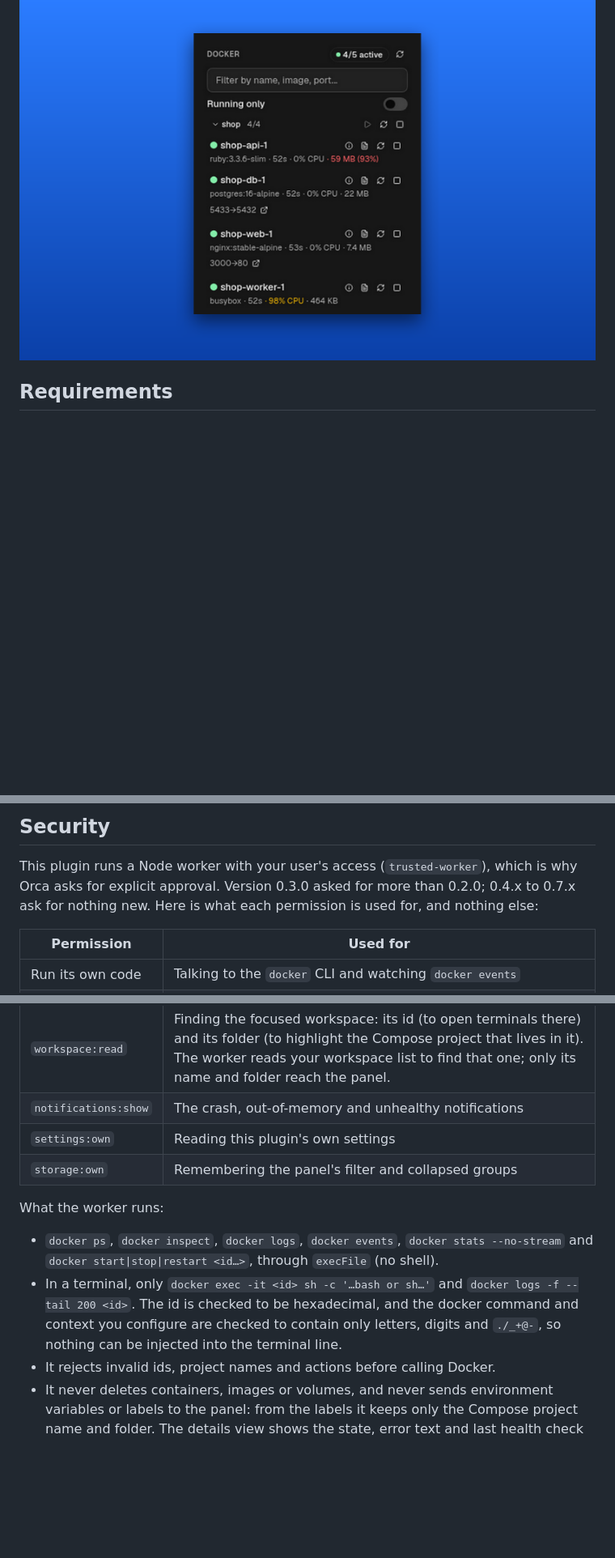
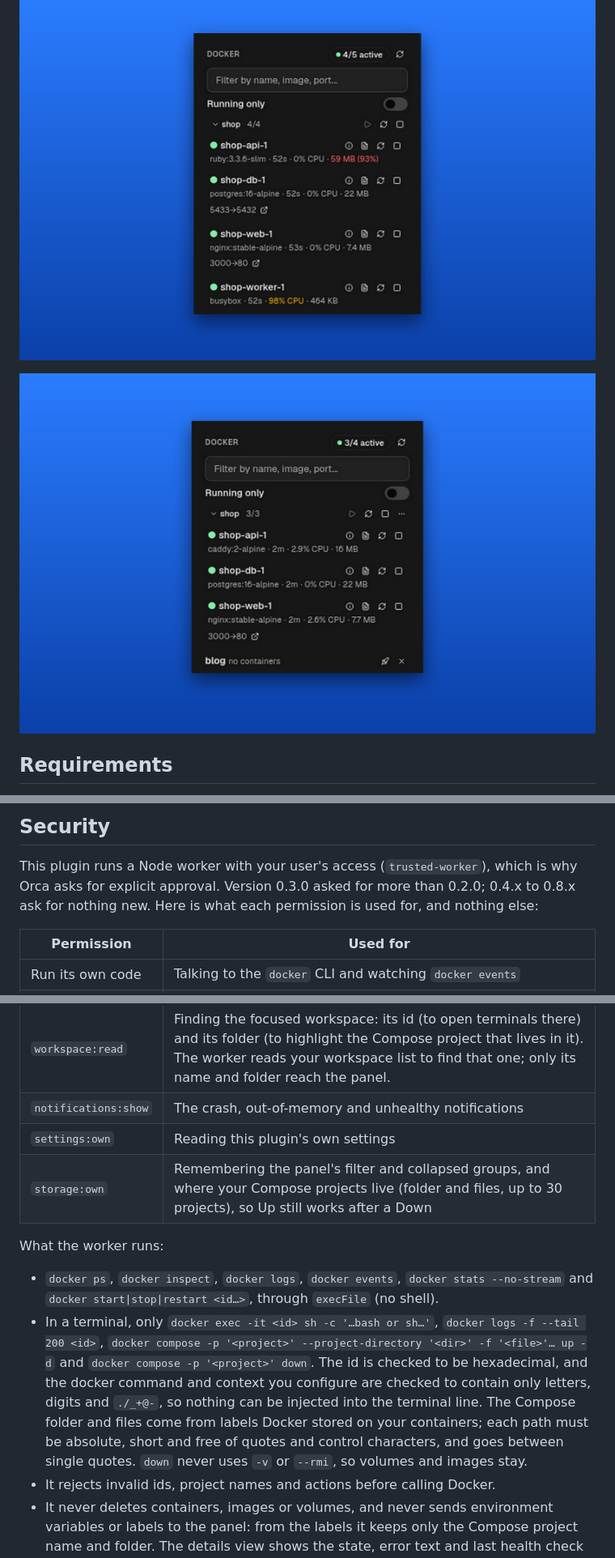
Before and after one commit to ricardo-benicio/orca-docker-containers, a Markdown page: README.md, 3 parts joined by grey strips. Shown at 81% size. Rendered like a GitHub page; pictures changed too: assets/screenshots/compose.png (added); blank space fills up the shorter version.

Commit message:
feat: v0.8.0 com Compose Up e Down em terminal e projetos lembrados depois do down

```diff
--- a/README.md
+++ b/README.md
@@ -28,6 +33,8 @@ something starts or stops.
 - **English and Portuguese**, following Orca's language.
 
 ![CPU and memory per container](assets/screenshots/live-status.png)
+
+![A project stays in the list after docker compose down](assets/screenshots/compose.png)
 
 ## Requirements
 
@@ -54,7 +61,7 @@ icon in the right sidebar tabs.
 ## Security
 
 This plugin runs a Node worker with your user's access (`trusted-worker`), which is why Orca asks for
-explicit approval. Version 0.3.0 asked for more than 0.2.0; 0.4.x to 0.7.x ask for nothing new. Here
+explicit approval. Version 0.3.0 asked for more than 0.2.0; 0.4.x to 0.8.x ask for nothing new. Here
 is what each permission is used for, and nothing else:
 
 | Permission | Used for |
@@ -64,15 +71,19 @@ is what each permission is used for, and nothing else:
 | `workspace:read` | Finding the focused workspace: its id (to open terminals there) and its folder (to highlight the Compose project that lives in it). The worker reads your workspace list to find that one; only its name and folder reach the panel. |
 | `notifications:show` | The crash, out-of-memory and unhealthy notifications |
 | `settings:own` | Reading this plugin's own settings |
-| `storage:own` | Remembering the panel's filter and collapsed groups |
+| `storage:own` | Remembering the panel's filter and collapsed groups, and where your Compose projects live (folder and files, up to 30 projects), so Up still works after a Down |
 
 What the worker runs:
 
 - `docker ps`, `docker inspect`, `docker logs`, `docker events`, `docker stats --no-stream` and `docker start|stop|restart <id…>`,
   through `execFile` (no shell).
-- In a terminal, only `docker exec -it <id> sh -c '…bash or sh…'` and `docker logs -f --tail 200 <id>`.
-  The id is checked to be hexadecimal, and the docker command and context you configure are checked
-  to contain only letters, digits and `./_+@-`, so nothing can be injected into the terminal line.
+- In a terminal, only `docker exec -it <id> sh -c '…bash or sh…'`, `docker logs -f --tail 200 <id>`,
+  `docker compose -p '<project>' --project-directory '<dir>' -f '<file>'… up -d` and
+  `docker compose -p '<project>' down`. The id is checked to be hexadecimal, and the docker command
+  and context you configure are checked to contain only letters, digits and `./_+@-`, so nothing can
+  be injected into the terminal line. The Compose folder and files come from labels Docker stored on
+  your containers; each path must be absolute, short and free of quotes and control characters, and
+  goes between single quotes. `down` never uses `-v` or `--rmi`, so volumes and images stay.
 - It rejects invalid ids, project names and actions before calling Docker.
 - It never deletes containers, images or volumes, and never sends environment variables or labels
   to the panel: from the labels it keeps only the Compose project name and folder. The details view
```
Also changed, not shown: other parts of README.md (+5 -0 lines), 12 other files.
